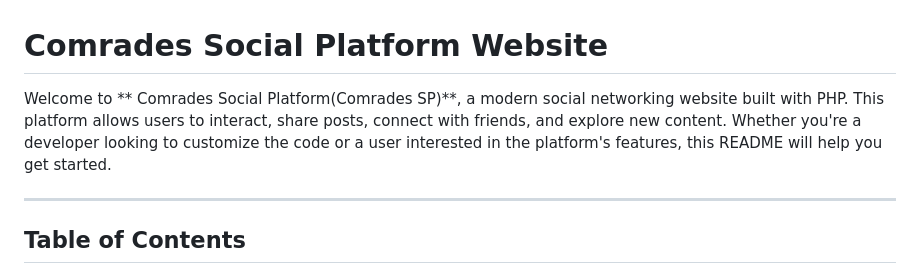
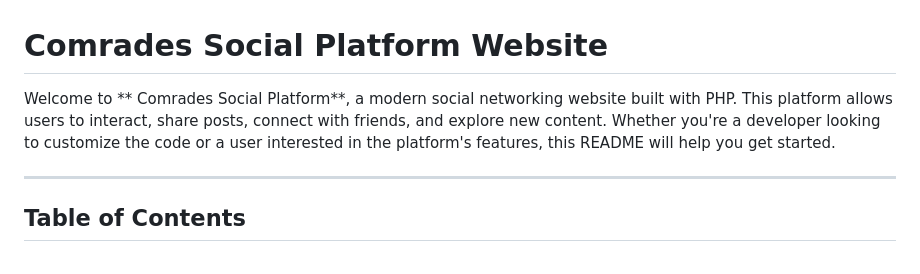
Before and after one commit to SimonMunyiri/comrades, a Markdown page: README.md, the part around the change. GitHub-like rendering.

```diff
--- a/README.md
+++ b/README.md
@@ -1,7 +1,7 @@
 
 # Comrades Social Platform Website
 
-Welcome to ** Comrades Social Platform(Comrades SP)**, a modern social networking website built with PHP. This platform allows users to interact, share posts, connect with friends, and explore new content. Whether you're a developer looking to customize the code or a user interested in the platform's features, this README will help you get started.
+Welcome to ** Comrades Social Platform**, a modern social networking website built with PHP. This platform allows users to interact, share posts, connect with friends, and explore new content. Whether you're a developer looking to customize the code or a user interested in the platform's features, this README will help you get started.
 
 ---
 
```
